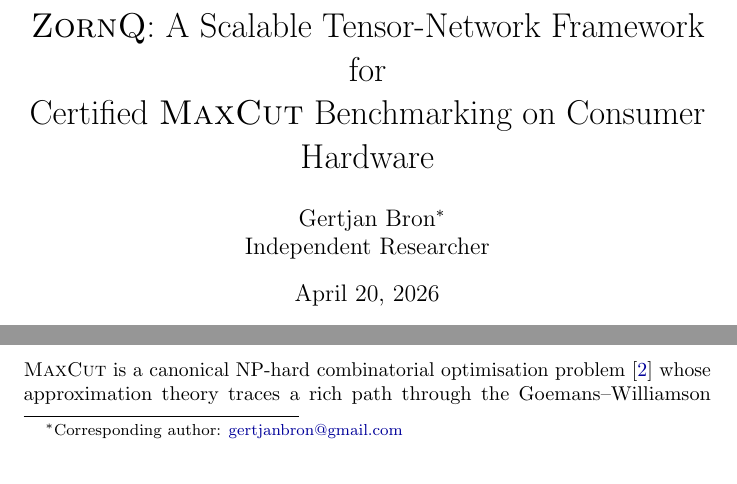
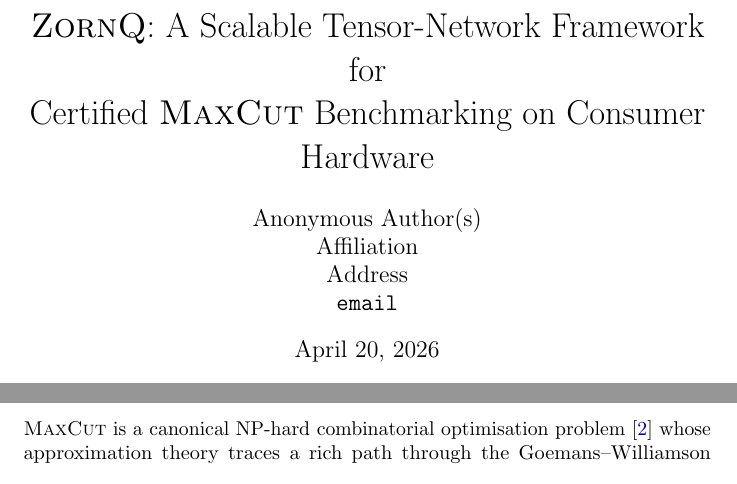
Before and after one commit to gertjanbron/zornq, a LaTeX paper (docs/paper/main.tex): two parts of page 1 of 17, joined at a grey line, cut so that both start at the same text. Compiled offline with pdfLaTeX; a LaTeX package or settings file that is missing is left out.

Commit message:
NeurIPS26-fix: anonymize author block

```diff
--- a/docs/paper/main.tex
+++ b/docs/paper/main.tex
@@ -77,10 +77,11 @@
        Certified \MaxCut Benchmarking on Consumer Hardware}
 
 \author{%
-  Gertjan Bron\thanks{Corresponding author: \href{mailto:gertjanbron@gmail.com}{gertjanbron@gmail.com}}\\
-  Independent Researcher
+  Anonymous Author(s) \\
+  Affiliation \\
+  Address \\
+  \texttt{email}
 }
-
 \date{\today}
 
 % ===================================================================
```
